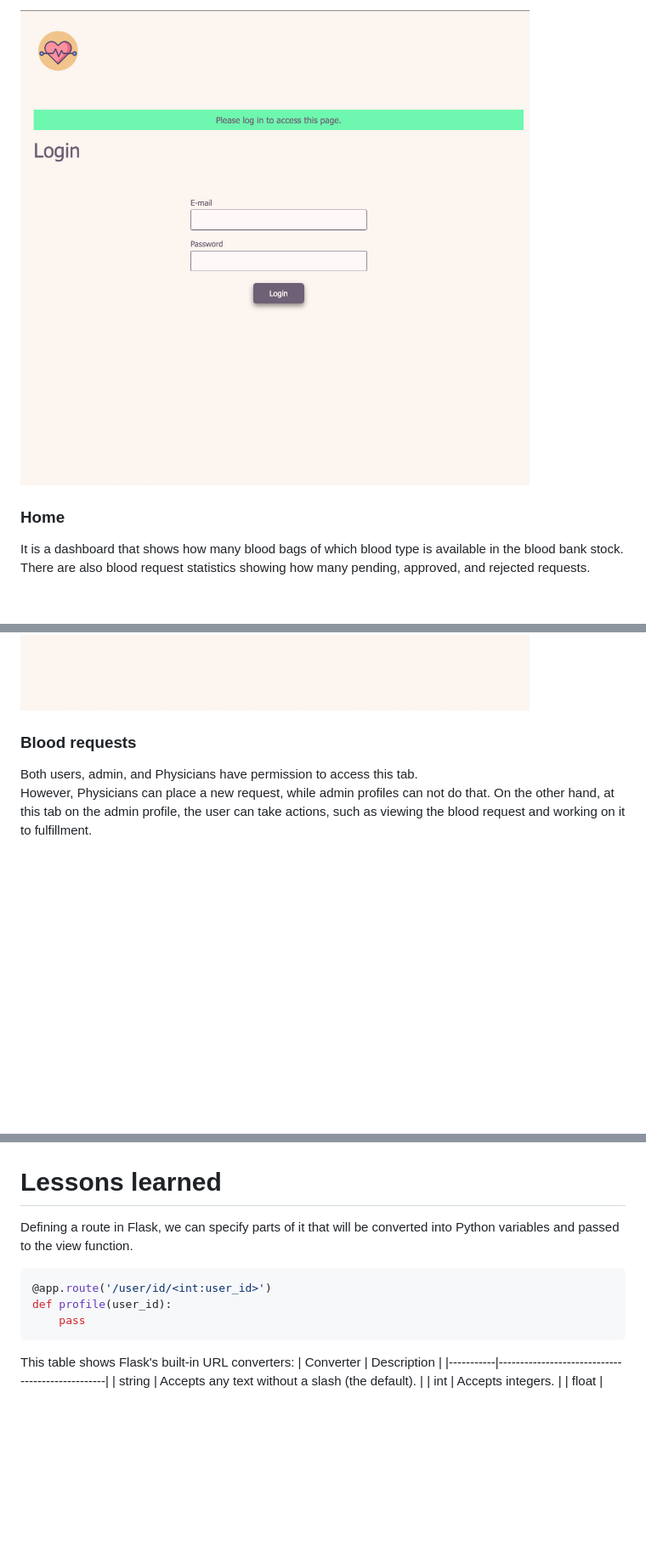
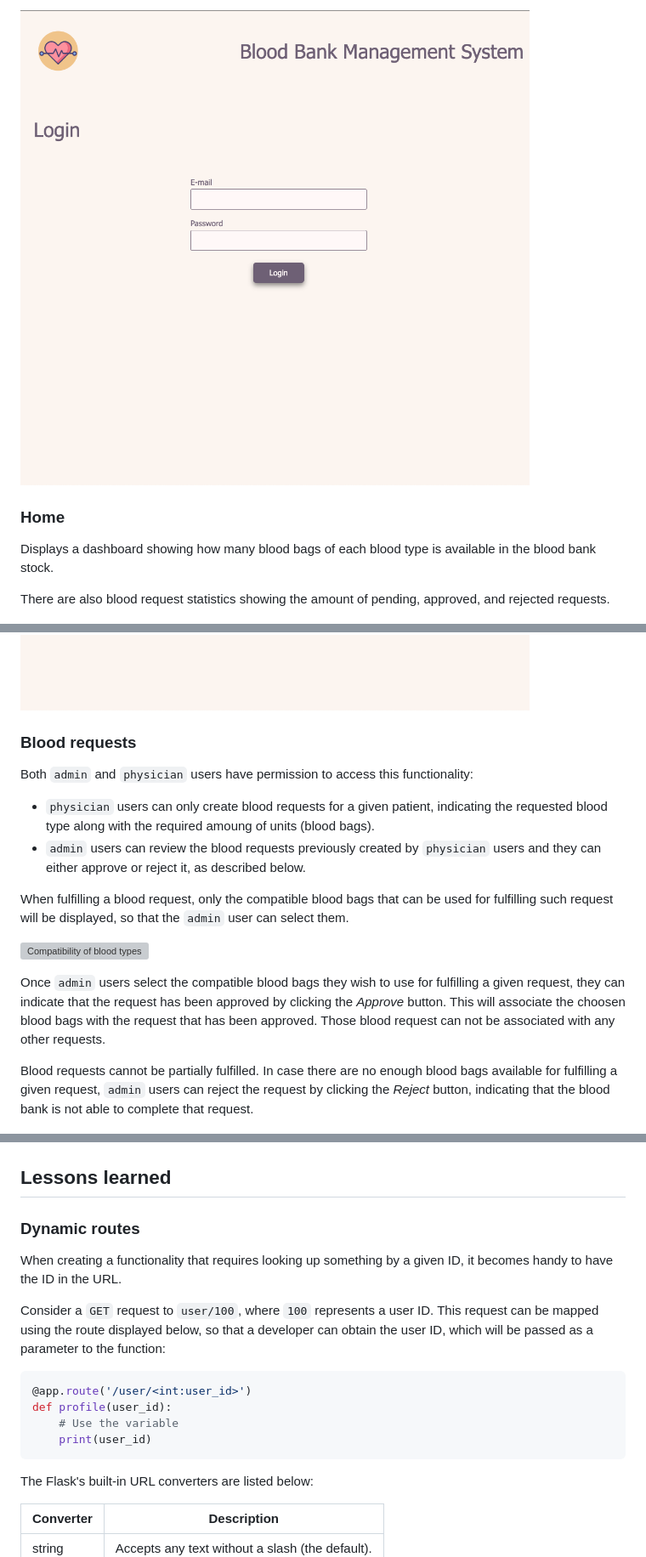
Before and after one commit to claucia/cs50x-final-project, a Markdown page: README.md, 3 parts joined by grey strips. Shown: that part at 85% size. GitHub-like rendering; pictures changed too: assets/login.png; blank space fills up the shorter version; grey boxes are pictures that could not be loaded.

````diff
--- a/README.md
+++ b/README.md
@@ -120,7 +113,9 @@ Under templates there is a folder for each of the main application features whic
 
 ### Home
 
-It is a dashboard that shows how many blood bags of which blood type is available in the blood bank stock. There are also blood request statistics showing how many pending, approved, and rejected requests.
+Displays a dashboard showing how many blood bags of each blood type is available in the blood bank stock.
+
+There are also blood request statistics showing the amount of pending, approved, and rejected requests.
 
 ![Home screenshot](/assets/home.png)
 
@@ -159,11 +157,20 @@ The donor tab is available only for admin users. It lists all the donors that ma
 
 ![Register donation screenshot](/assets/register-donation.png)
 
-
 ### Blood requests
 
-Both users, admin, and Physicians have permission to access this tab.
-However, Physicians can place a new request, while admin profiles can not do that. On the other hand, at this tab on the admin profile, the user can take actions, such as viewing the blood request and working on it to fulfillment.
+Both `admin` and `physician` users have permission to access this functionality:
+
+- `physician` users can only create blood requests for a given patient, indicating the requested blood type along with the required amoung of units (blood bags).
+- `admin` users can review the blood requests previously created by `physician` users and they can either approve or reject it, as described below.
+
+When fulfilling a blood request, only the compatible blood bags that can be used for fulfilling such request will be displayed, so that the `admin` user can select them.
+
+![Compatibility of blood types](/assets/compatibility-of-blood-types.jpeg)
+
+Once `admin` users select the compatible blood bags they wish to use for fulfilling a given request, they can indicate that the request has been approved by clicking the _Approve_ button. This will associate the choosen blood bags with the request that has been approved. Those blood request can not be associated with any other requests.
+
+Blood requests cannot be partially fulfilled. In case there are no enough blood bags available for fulfilling a given request, `admin` users can reject the request by clicking the _Reject_ button, indicating that the blood bank is not able to complete that request.
 
 ![Blood request screenshot](/assets/blood-request.png)
 ![Fulfill blood request screenshot](/assets/fulfill-blood-request.png)
@@ -173,17 +181,23 @@ The user is also able to change their password in the password tab.
 
 ![Change password screenshot](/assets/change-password.png)
 
-# Lessons learned
+## Lessons learned
 
-Defining a route in Flask, we can specify parts of it that will be converted into Python variables and passed to the view function.
+### Dynamic routes
+
+When creating a functionality that requires looking up something by a given ID, it becomes handy to have the ID in the URL.
+
+Consider a `GET` request to `user/100`, where `100` represents a user ID. This request can be mapped using the route displayed below, so that a developer can obtain the user ID, which will be passed as a parameter to the function:
 
 ```python
-@app.route('/user/id/<int:user_id>')
+@app.route('/user/<int:user_id>')
 def profile(user_id):
-    pass
+    # Use the variable
+    print(user_id)
 ```
 
-This table shows Flask's built-in URL converters:
+The Flask's built-in URL converters are listed below:
+
 | Converter | Description                                     |
 |-----------|-------------------------------------------------|
 | string    | Accepts any text without a slash (the default). |
````
Also changed, not shown: other parts of README.md (+104 -65 lines).
